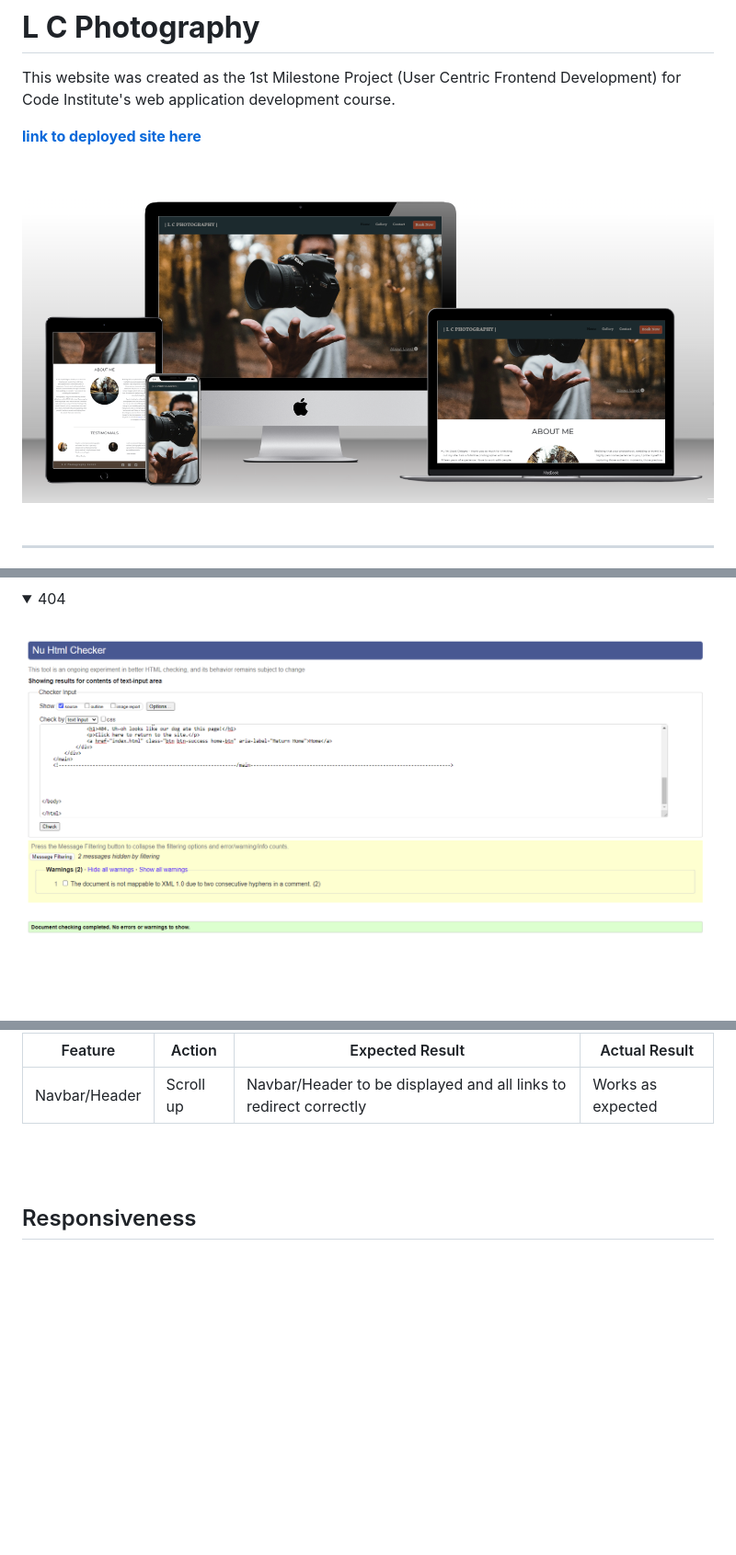
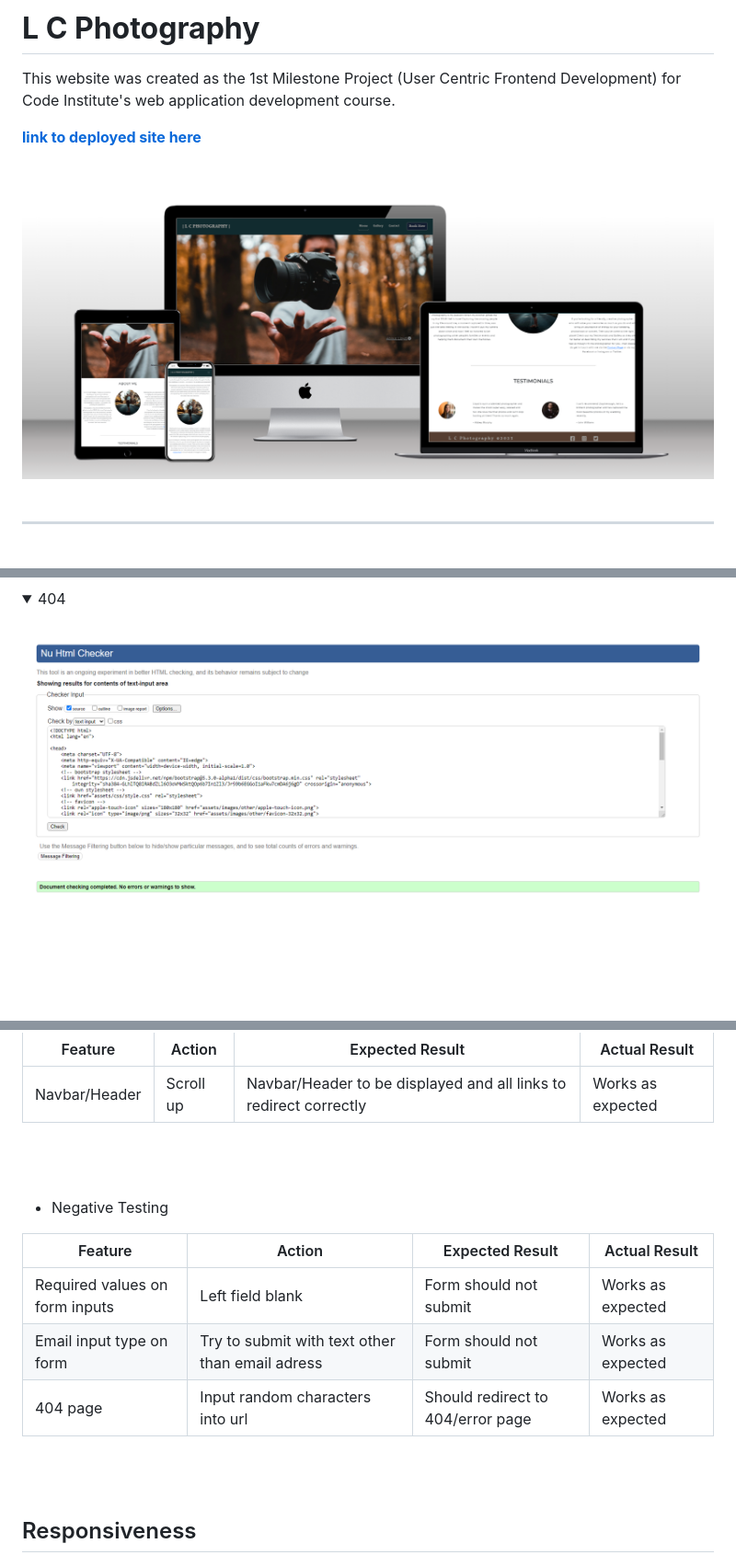
Before and after one commit to andrewcannan/L-C-Photography, a Markdown page: README.md, 3 parts joined by grey strips. Shown: that part at 92% size. Rendered like a GitHub page; pictures changed too: docs/readme-images/html-validate-404.png, docs/readme-images/mockup.png; folded sections open; blank space fills up the shorter version.

```diff
--- a/README.md
+++ b/README.md
@@ -407,6 +405,14 @@ Low performance score due to amount of images. Files already resized, formatted
 | Feature     | Action      | Expected Result | Actual Result |
 | ----------- | ----------- |---------------- | ------------- |
 | Navbar/Header | Scroll up | Navbar/Header to be displayed and all links to redirect correctly | Works as expected |
+<br><br>
+* Negative Testing
+
+| Feature     | Action      | Expected Result | Actual Result |
+| ----------- | ----------- |---------------- | ------------- |
+| Required values on form inputs | Left field blank | Form should not submit | Works as expected |
+| Email input type on form | Try to submit with text other than email adress | Form should not submit | Works as expected |
+| 404 page | Input random characters into url | Should redirect to 404/error page | Works as expected |
 <br><br>
 ## Responsiveness
 Tested across various devices using Google Dev Tools and real world devices for expected look and layout.
```
Also changed, not shown: other parts of README.md (+13 -14 lines), docs/readme-images/html-validate-contact.png, docs/readme-images/html-validate-gallery.png, docs/readme-images/html-validate-homepage.png, docs/readme-images/html-validate-response.png.
